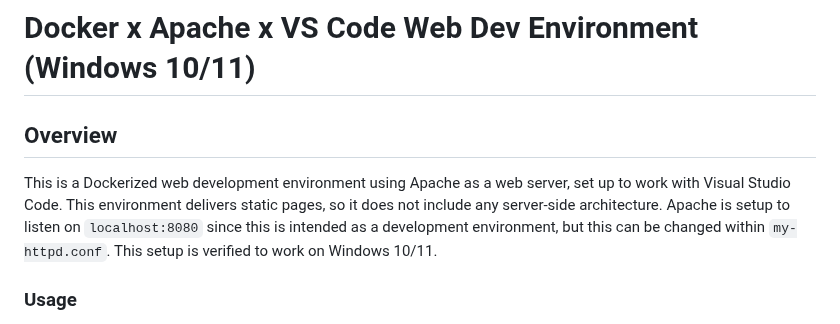
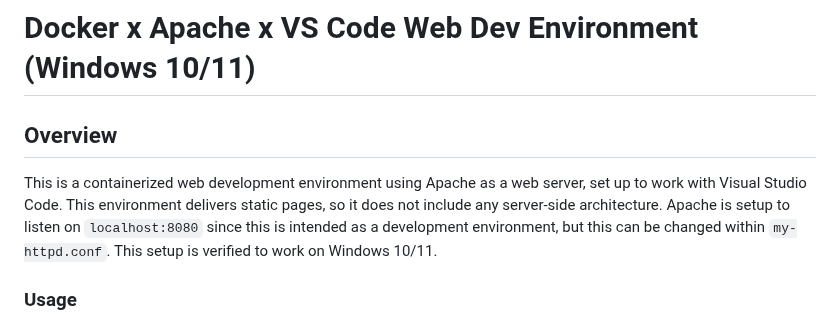
Before and after one commit to sabs21/davs-web-dev, a Markdown page: README.md, the part around the change. Drawn GitHub-style.

```diff
--- a/README.md
+++ b/README.md
@@ -3,7 +3,7 @@
 Overview
 --------
 
-This is a Dockerized web development environment using Apache as a web server, set up to work with Visual Studio Code. This environment delivers static pages, so it does not include any server-side architecture. Apache is setup to listen on `localhost:8080` since this is intended as a development environment, but this can be changed within `my-httpd.conf`. This setup is verified to work on Windows 10/11.
+This is a containerized web development environment using Apache as a web server, set up to work with Visual Studio Code. This environment delivers static pages, so it does not include any server-side architecture. Apache is setup to listen on `localhost:8080` since this is intended as a development environment, but this can be changed within `my-httpd.conf`. This setup is verified to work on Windows 10/11.
 
 ### Usage
 
```
